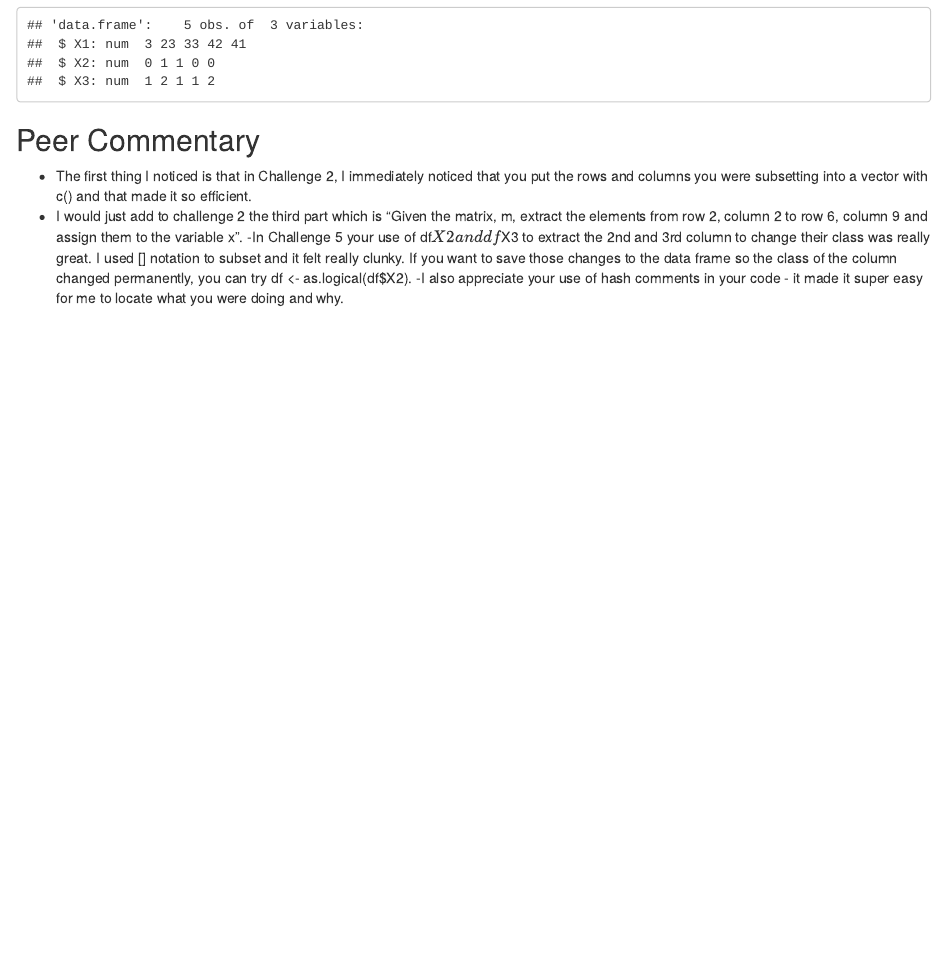
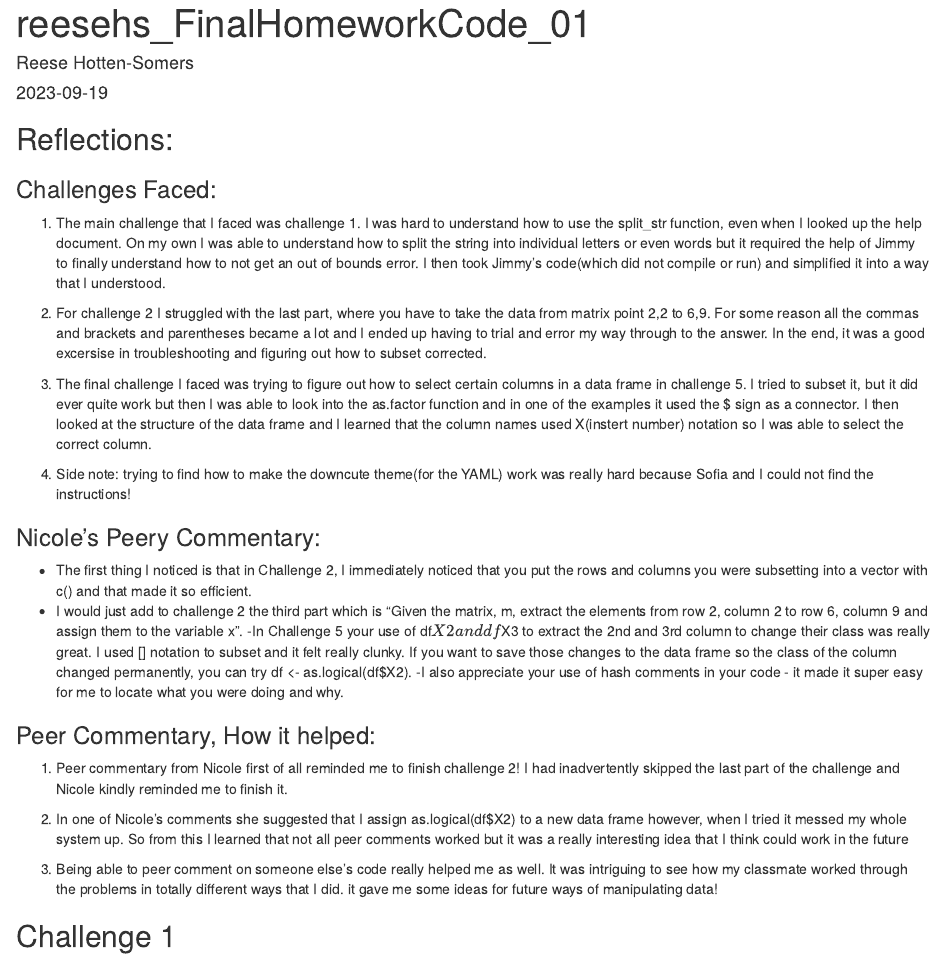
Before and after one commit to rhottensomers/AN588-Week2-reesehs, an R Markdown document (reesehs_FinalHomeworkCode.Rmd): the page in a window 1100 px wide, from 15380 px down before the commit and from 20 px down after it. Rendered offline with R 4.5, knitr and Pandoc, with nearby package versions; drawn as R Markdown's standard HTML page in place of the format the file asks for.

Commit message:
Finished!

````diff
--- a/reesehs_FinalHomeworkCode.Rmd
+++ b/reesehs_FinalHomeworkCode.Rmd
@@ -15,6 +15,33 @@ output:
 ```{r setup, include=FALSE}
 library(rmdformats)
 ```
+## Reflections:
+
+### Challenges Faced:
+
+1. The main challenge that I faced was challenge 1. I was hard to understand how to use the split_str function, even when I looked up the help document. On my own I was able to understand how to split the string into individual letters or even words but it required the help of Jimmy to finally understand how to not get an out of bounds error. I then took Jimmy's code(which did not compile or run) and simplified it into a way that I understood.
+
+2. For challenge 2 I struggled with the last part, where you have to take the data from matrix point 2,2 to 6,9. For some reason all the commas and brackets and parentheses became a lot and I ended up having to trial and error my way through to the answer. In the end, it was a good excersise in troubleshooting and figuring out how to subset corrected.
+
+3. The final challenge I faced was trying to figure out how to select certain columns in a data frame in challenge 5. I tried to subset it, but it did ever quite work but then I was able to look into the as.factor function and in one of the examples it used the $ sign as a connector. I then looked at the structure of the data frame and I learned that the column names used X(instert number) notation so I was able to select the correct column.
+
+4. Side note: trying to find how to make the downcute theme(for the YAML) work was really hard because Sofia and I could not find the instructions!
+
+### Nicole's Peery Commentary:
+
+- The first thing I noticed is that in Challenge 2, I immediately noticed that  you put the rows and columns you were subsetting into a vector with c() and that made it so efficient.
+- I would just add to challenge 2 the third part which is "Given the matrix, m, extract the elements from row 2, column 2 to row 6, column 9 and assign them to the variable x".
+-In Challenge 5 your use of df$X2 and df$X3 to extract the 2nd and 3rd column to change their class was really great. I used [] notation to subset and it felt really clunky. If you want to save those changes to the data frame so the class of the column changed permanently, you can try df <- as.logical(df$X2).
+-I also appreciate your use of hash comments in your code - it made it super easy for me to locate what you were doing and why.
+
+### Peer Commentary, How it helped:
+
+1. Peer commentary from Nicole first of all reminded me to finish challenge 2! I had inadvertently skipped the last part of the challenge and Nicole kindly reminded me to finish it.
+
+2. In one of Nicole's comments she suggested that I assign as.logical(df$X2) to a new data frame however, when I tried it messed my whole system up. So from this I learned that not all peer comments worked but it was a really interesting idea that I think could work in the future
+
+3. Being able to peer comment on someone else's code really helped me as well. It was intriguing to see how my classmate worked through the problems in totally different ways that I did. it gave me some ideas for future ways of manipulating data!
+
 
 ## Challenge 1
 
@@ -118,9 +140,3 @@ df
 as.factor(df$X3) #makes column 3 factor valued
 str(df) #reviews the structure of the data frame, I am able to see how the second column is not logical values using 0 and 1(for false and true of course) and column 3 is assigned levels(factor values)
 ```
-
-## Peer Commentary
-- The first thing I noticed is that in Challenge 2, I immediately noticed that  you put the rows and columns you were subsetting into a vector with c() and that made it so efficient.
-- I would just add to challenge 2 the third part which is "Given the matrix, m, extract the elements from row 2, column 2 to row 6, column 9 and assign them to the variable x".
--In Challenge 5 your use of df$X2 and df$X3 to extract the 2nd and 3rd column to change their class was really great. I used [] notation to subset and it felt really clunky. If you want to save those changes to the data frame so the class of the column changed permanently, you can try df <- as.logical(df$X2).
--I also appreciate your use of hash comments in your code - it made it super easy for me to locate what you were doing and why.
````
Also changed, not shown: reesehs_FinalHomeworkCode.html, reesehs_FinalHomeworkCode.Rmd (15 more changed lines).
